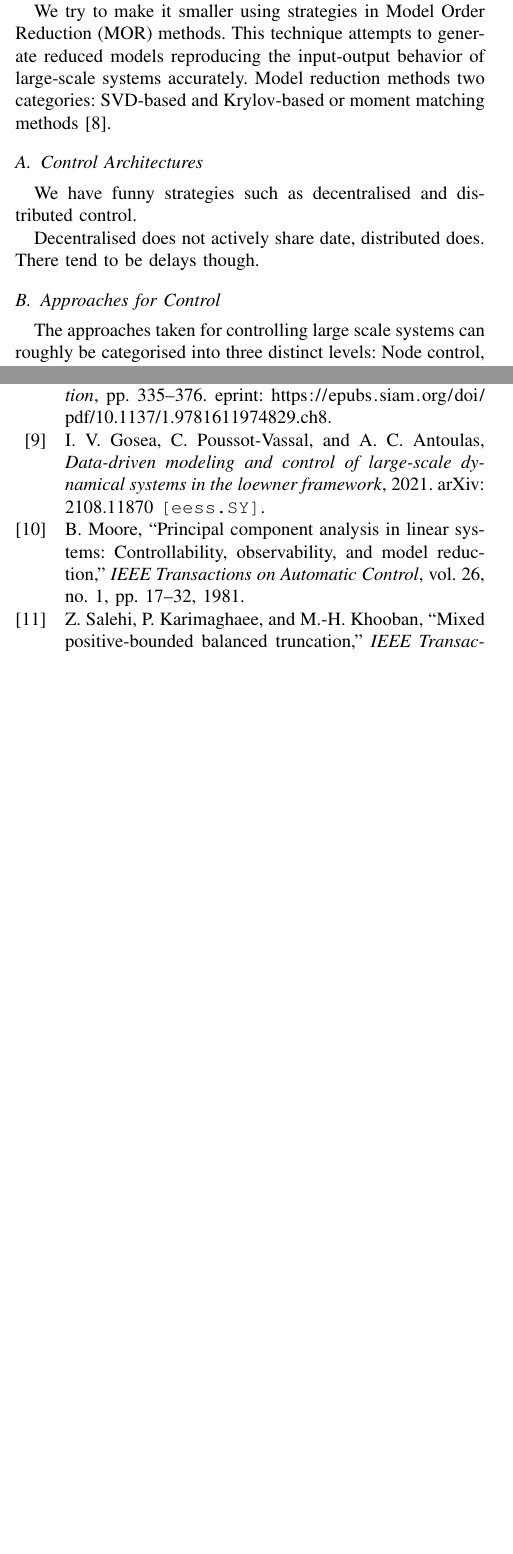
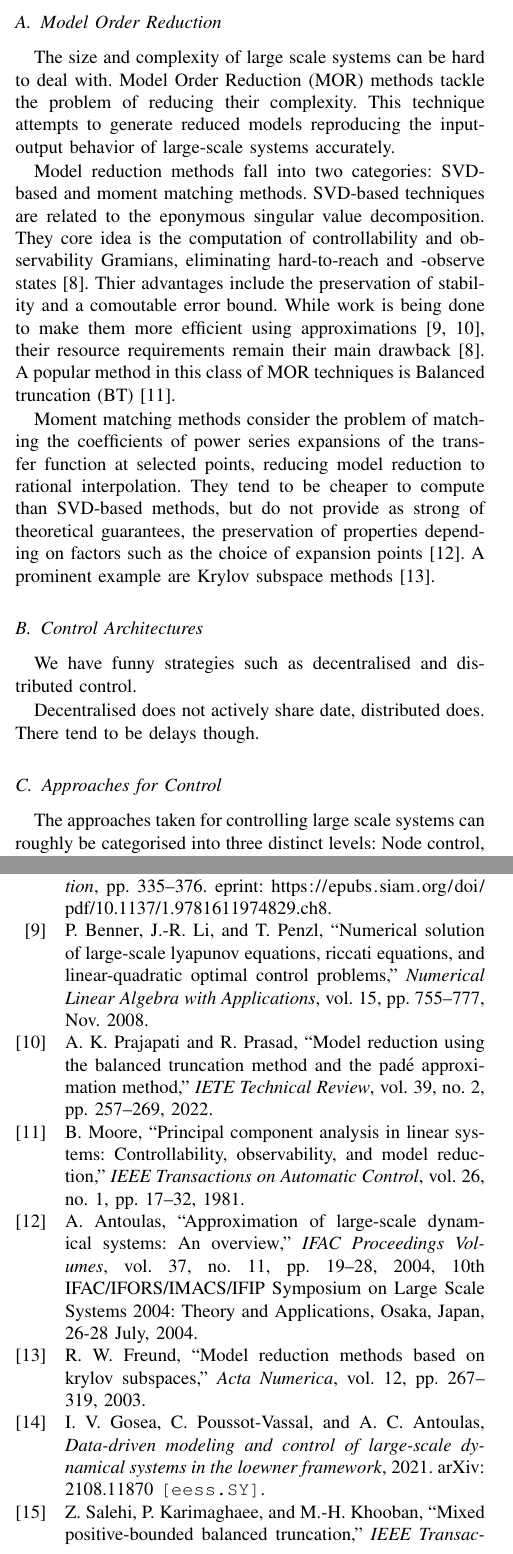
Before and after one commit to dominikw1/DDC-for-LSS, a LaTeX paper (template.tex, which reads references.bib): two parts of the columns of pages 2 and 3 of 3 before the commit and two parts of the columns of pages 2 and 3 of 4 after it, joined at a grey line, cut at the place of the change, the shorter picture padded with empty space. Compiled offline with pdfLaTeX.

Commit message:
cleanup on MOR

```diff
--- a/references.bib
+++ b/references.bib
@@ -159,3 +159,23 @@ abstract = {Model predictive control (MPC) has become a key tool for optimizing
   journal={arXiv preprint arXiv:2401.05774},
   year={2024}
 }
+
+@article{numSolutionLargeScale,
+author = {Benner, Peter and Li, Jing-Rebecca and Penzl, Thilo},
+year = {2008},
+month = {11},
+pages = {755 - 777},
+title = {Numerical solution of large-scale Lyapunov equations, Riccati equations, and linear-quadratic optimal control problems},
+volume = {15},
+journal = {Numerical Linear Algebra with Applications},
+doi = {10.1002/nla.622}
+}
+
+@article{prajapati2022model,
+  title={Model reduction using the balanced truncation method and the Pad{\'e} approximation method},
+  author={Prajapati, Arvind Kumar and Prasad, Rajendra},
+  journal={IETE Technical Review},
+  volume={39},
+  number={2},
+  pages={257--269},
+  year={2022},
@@ -161,0 +188,5 @@ abstract = {Model predictive control (MPC) has become a key tool for optimizing
+volume = {37},
+number = {11},
+pages = {19-28},
+year = {2004},
+note = {10th IFAC/IFORS/IMACS/IFIP Symposium on Large Scale Systems 2004: Theory and Applications, Osaka, Japan, 26-28 July, 2004},
@@ -161,0 +196 @@ abstract = {Model predictive control (MPC) has become a key tool for optimizing
+author = {A.C. Antoulas},
@@ -161,0 +202,4 @@ abstract = {Model predictive control (MPC) has become a key tool for optimizing
+  title={Model reduction methods based on Krylov subspaces},
+  author={Freund, Roland W},
+  journal={Acta Numerica},
+  volume={12},
--- a/template.tex
+++ b/template.tex
@@ -337,7 +337,7 @@
 \usepackage{color}
 \definecolor{tumblue}{rgb}{0, 0.4, 0.74}
 
-\usepackage[backend=biber,  style=ieee, url=false,doi=false, isbn=false]{biblatex}
+\usepackage[backend=biber,  style=ieee, url=false,doi=false, isbn=false, citestyle=numeric-comp]{biblatex}
 \addbibresource{references.bib}
 
 
@@ -446,11 +446,28 @@ It has been shown that by imposing locality/separability,
 many large optimal control problems decompose into parallel local subproblems whose complexity does not grow with the total system size,
 using techniques such as system-level synthesis~\cite{wang2017separablelocalizedlevelsynthesis}.
 
-We try to make it smaller using strategies in Model Order Reduction (MOR) methods.
+\subsection{Model Order Reduction}
+
+The size and complexity of large scale systems can be hard to deal with.
+Model Order Reduction (MOR) methods tackle the problem of reducing their complexity.
 This technique attempts to generate
 reduced models reproducing the input-output behavior
 of large-scale systems accurately.
-Model reduction methods two categories: SVD-based and Krylov-based or moment matching methods~\cite{lowenerIntro}.
+
+Model reduction methods fall into two categories: SVD-based and moment matching methods.
+SVD-based techniques are related to the eponymous singular value decomposition.
+They core idea is the computation of controllability and observability
+Gramians, eliminating hard-to-reach and -observe states~\cite{lowenerIntro}.
+Thier advantages include the preservation of stability and a comoutable error bound.
+While work is being done to make them more efficient using approximations \cite{numSolutionLargeScale, prajapati2022model}, their resource requirements
+remain their main drawback~\cite{lowenerIntro}. A popular method in this class of MOR techniques is Balanced truncation (BT)~\cite{balancedtruncationOriginal}.
+
+Moment matching methods consider the problem of matching the coefficients of power
+series expansions of the transfer function at selected points, reducing model reduction
+to rational interpolation. They tend to be cheaper to compute than SVD-based methods,
+but do not provide as strong of theoretical guarantees, the preservation of properties depending on factors such as the choice of expansion points~\cite{ANTOULAS200419}.
+A prominent example are Krylov subspace methods~\cite{freund2003model}.
+
 
 
 \subsection{Control Architectures}
```
Also changed, not shown: references.bib (18 more changed lines), template.tex (6 more changed lines), 1 other file.
